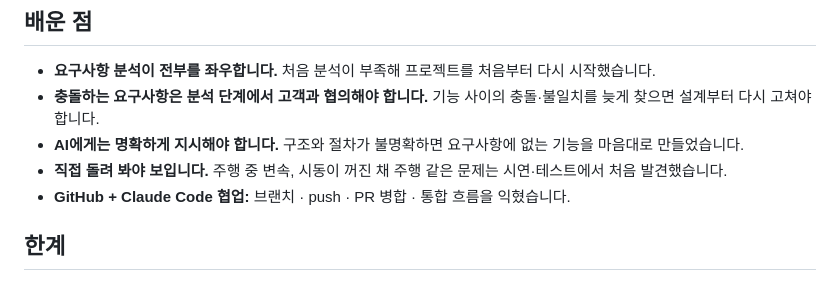
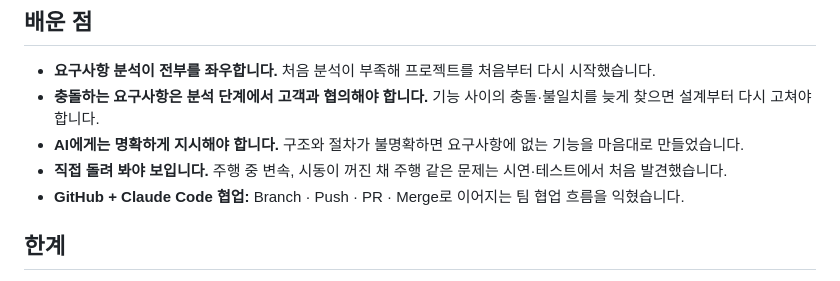
Before and after one commit to James-Recon40/P01_Virtual-Vehicle-Body-Control-SW, a Markdown page: README.md, the part around the change. Rendered like a GitHub page.

Commit message:
docs: README 배운 점의 Git 용어를 영어로 표기
Co-Authored-By: Claude Opus 5.5 <noreply@anthropic.com>

```diff
--- a/README.md
+++ b/README.md
@@ -167,7 +167,7 @@ P01_Virtual-Vehicle-Body-Control-SW/
 - **충돌하는 요구사항은 분석 단계에서 고객과 협의해야 합니다.** 기능 사이의 충돌·불일치를 늦게 찾으면 설계부터 다시 고쳐야 합니다.
 - **AI에게는 명확하게 지시해야 합니다.** 구조와 절차가 불명확하면 요구사항에 없는 기능을 마음대로 만들었습니다.
 - **직접 돌려 봐야 보입니다.** 주행 중 변속, 시동이 꺼진 채 주행 같은 문제는 시연·테스트에서 처음 발견했습니다.
-- **GitHub + Claude Code 협업:** 브랜치 · push · PR 병합 · 통합 흐름을 익혔습니다.
+- **GitHub + Claude Code 협업:** Branch · Push · PR · Merge로 이어지는 팀 협업 흐름을 익혔습니다.
 
 ## 한계
 
```
